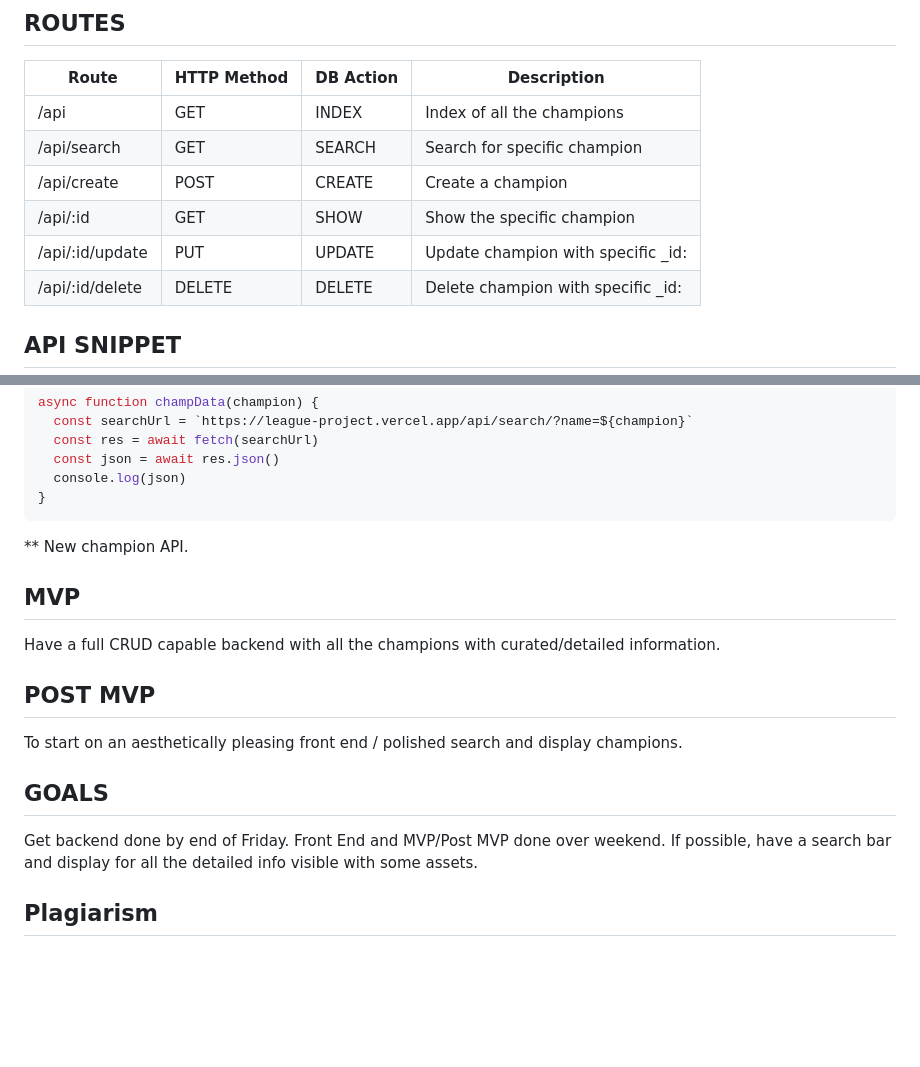
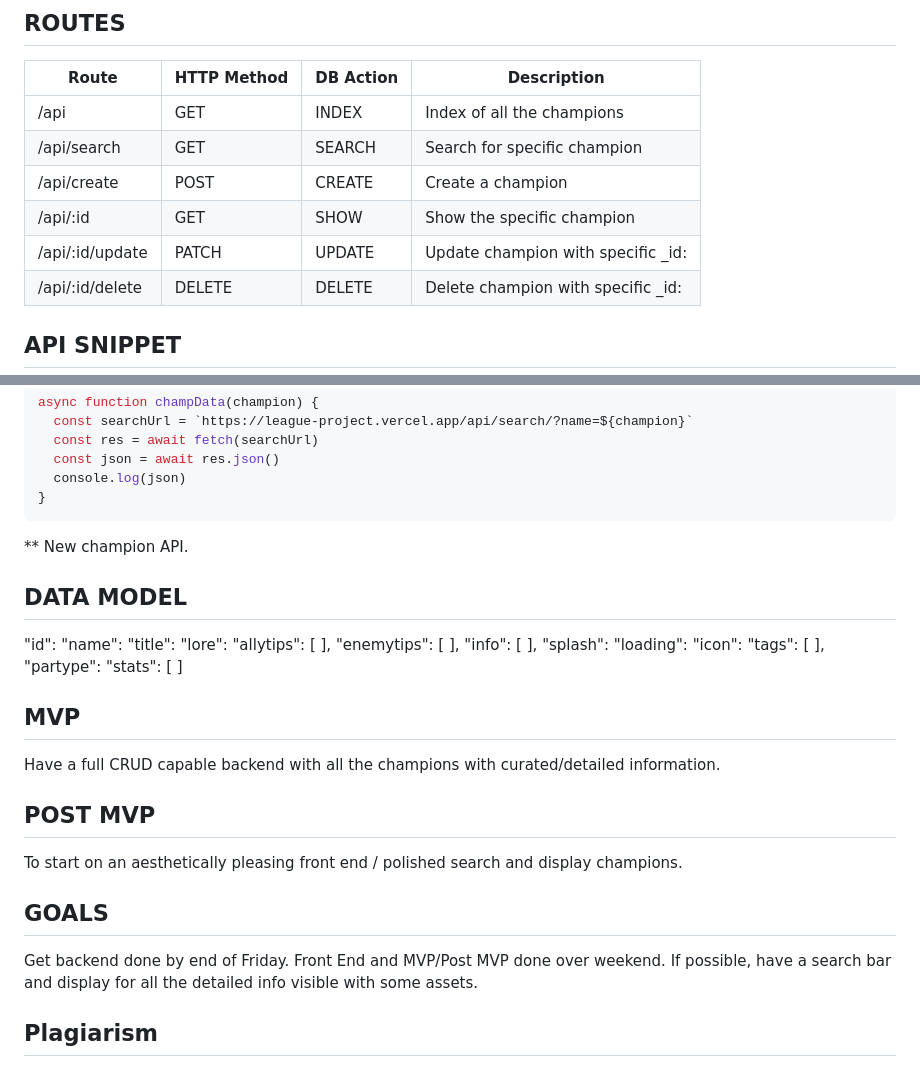
Before and after one commit to knnyshn/League-Project, a Markdown page: readme.md, 2 parts joined by grey strips. Drawn GitHub-style; blank space fills up the shorter version.

Commit message:
Data Model

````diff
--- a/readme.md
+++ b/readme.md
@@ -24,7 +24,7 @@ http://ddragon.leagueoflegends.com/cdn/13.4.1/img/champion/["champion name"].png
 | /api/search           | GET         | SEARCH     | Search for specific champion        |
 | /api/create           | POST        | CREATE     | Create a champion                   |
 | /api/:id              | GET         | SHOW       | Show the specific champion          |
-| /api/:id/update       | PUT         | UPDATE     | Update champion with specific _id:  |
+| /api/:id/update       | PATCH       | UPDATE     | Update champion with specific _id:  |
 | /api/:id/delete       | DELETE      | DELETE     | Delete champion with specific _id:  |
 
 ## API SNIPPET ##
@@ -55,6 +55,21 @@ async function champData(champion) {
 ```
 ** New champion API.
 
+## DATA MODEL ##
+"id":
+    "name":
+    "title":
+    "lore":
+    "allytips": [ ],
+    "enemytips": [ ],
+    "info": [ ],
+    "splash":
+    "loading":
+    "icon":
+    "tags": [ ],
+    "partype":
+    "stats": [ ]
+
 ## MVP ##
 Have a full CRUD capable backend with all the champions with curated/detailed information.
 
@@ -63,6 +78,8 @@ To start on an aesthetically pleasing front end / polished search and display ch
 
 ## GOALS ##
 Get backend done by end of Friday. Front End and MVP/Post MVP done over weekend. If possible, have a search bar and display for all the detailed info visible with some assets.
+
+
 
 ## Plagiarism ##
 
````
